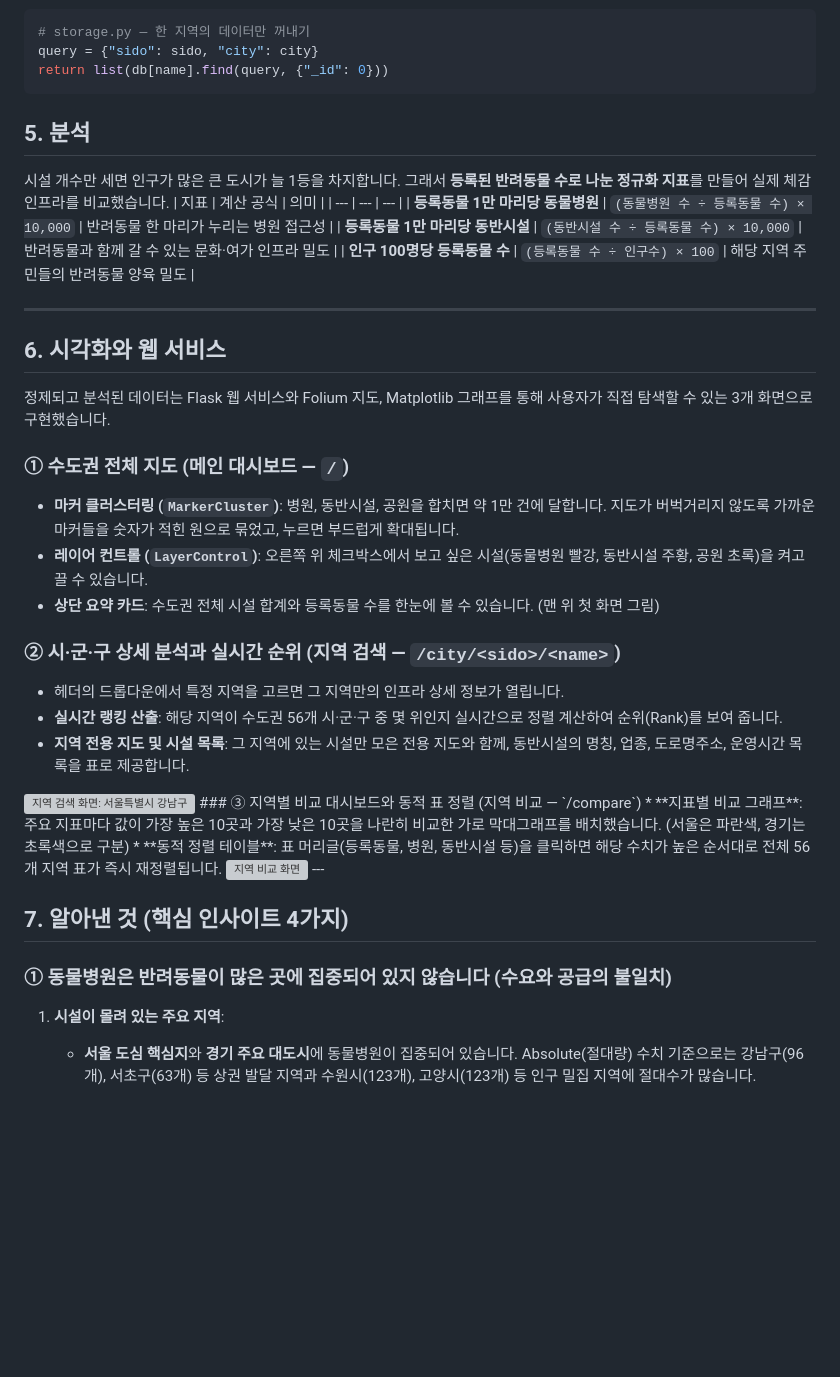
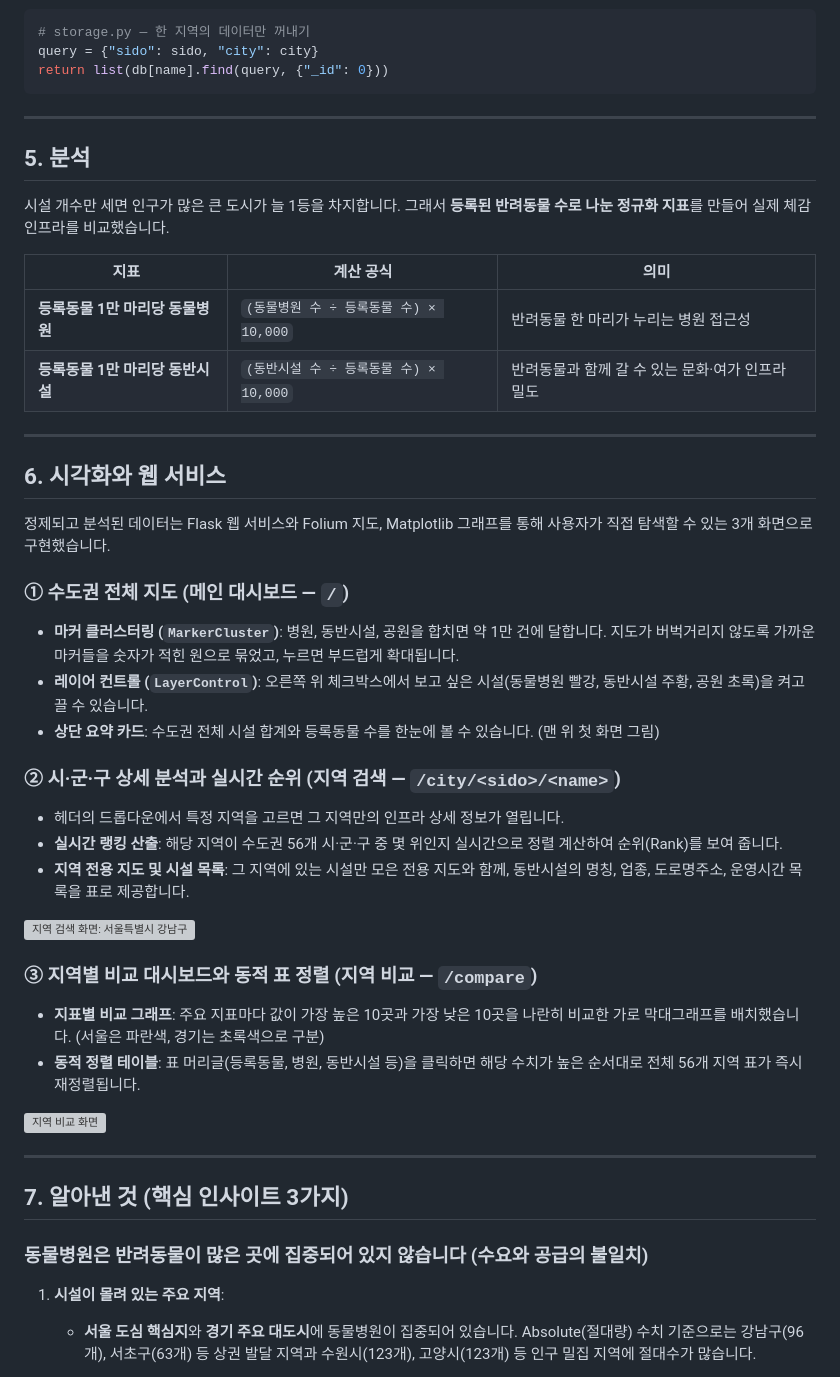
Before and after one commit to nakyungmin/35th_sk_shieldus_team6, a Markdown page: README.md, the part around one of its changes. Drawn GitHub-style; blank space fills up the shorter version; grey boxes are pictures that could not be loaded.

````diff
--- a/README.md
+++ b/README.md
@@ -159,39 +158,50 @@ query = {"sido": sido, "city": city}
 return list(db[name].find(query, {"_id": 0}))
 ```
 
+---
 
 ## 5. 분석
+
 시설 개수만 세면 인구가 많은 큰 도시가 늘 1등을 차지합니다.
 그래서 **등록된 반려동물 수로 나눈 정규화 지표**를 만들어 실제 체감 인프라를 비교했습니다.
+
 | 지표 | 계산 공식 | 의미 |
 | --- | --- | --- |
 | **등록동물 1만 마리당 동물병원** | `(동물병원 수 ÷ 등록동물 수) × 10,000` | 반려동물 한 마리가 누리는 병원 접근성 |
 | **등록동물 1만 마리당 동반시설** | `(동반시설 수 ÷ 등록동물 수) × 10,000` | 반려동물과 함께 갈 수 있는 문화·여가 인프라 밀도 |
-| **인구 100명당 등록동물 수** | `(등록동물 수 ÷ 인구수) × 100` | 해당 지역 주민들의 반려동물 양육 밀도 |
-
 
 ---
+
 ## 6. 시각화와 웹 서비스
+
 정제되고 분석된 데이터는 Flask 웹 서비스와 Folium 지도, Matplotlib 그래프를 통해 사용자가 직접 탐색할 수 있는 3개 화면으로 구현했습니다.
+
 ### ① 수도권 전체 지도 (메인 대시보드 — `/`)
+
 * **마커 클러스터링 (`MarkerCluster`)**: 병원, 동반시설, 공원을 합치면 약 1만 건에 달합니다. 지도가 버벅거리지 않도록 가까운 마커들을 숫자가 적힌 원으로 묶었고, 누르면 부드럽게 확대됩니다.
 * **레이어 컨트롤 (`LayerControl`)**: 오른쪽 위 체크박스에서 보고 싶은 시설(동물병원 빨강, 동반시설 주황, 공원 초록)을 켜고 끌 수 있습니다.
 * **상단 요약 카드**: 수도권 전체 시설 합계와 등록동물 수를 한눈에 볼 수 있습니다. (맨 위 첫 화면 그림)
+
 ### ② 시·군·구 상세 분석과 실시간 순위 (지역 검색 — `/city/<sido>/<name>`)
+
 * 헤더의 드롭다운에서 특정 지역을 고르면 그 지역만의 인프라 상세 정보가 열립니다.
 * **실시간 랭킹 산출**: 해당 지역이 수도권 56개 시·군·구 중 몇 위인지 실시간으로 정렬 계산하여 순위(Rank)를 보여 줍니다.
 * **지역 전용 지도 및 시설 목록**: 그 지역에 있는 시설만 모은 전용 지도와 함께, 동반시설의 명칭, 업종, 도로명주소, 운영시간 목록을 표로 제공합니다.
+
 <img src="docs/screen_city.png" width="100%" alt="지역 검색 화면: 서울특별시 강남구">
+
 ### ③ 지역별 비교 대시보드와 동적 표 정렬 (지역 비교 — `/compare`)
+
 * **지표별 비교 그래프**: 주요 지표마다 값이 가장 높은 10곳과 가장 낮은 10곳을 나란히 비교한 가로 막대그래프를 배치했습니다. (서울은 파란색, 경기는 초록색으로 구분)
 * **동적 정렬 테이블**: 표 머리글(등록동물, 병원, 동반시설 등)을 클릭하면 해당 수치가 높은 순서대로 전체 56개 지역 표가 즉시 재정렬됩니다.
+
 <img src="docs/screen_compare.png" width="100%" alt="지역 비교 화면">
+
 ---
 
+## 7. 알아낸 것 (핵심 인사이트 3가지)
 
-## 7. 알아낸 것 (핵심 인사이트 4가지)
-
-### ① 동물병원은 반려동물이 많은 곳에 집중되어 있지 않습니다 (수요와 공급의 불일치)
+### 동물병원은 반려동물이 많은 곳에 집중되어 있지 않습니다 (수요와 공급의 불일치)
 
 1. **시설이 몰려 있는 주요 지역**:
    * **서울 도심 핵심지**와 **경기 주요 대도시**에 동물병원이 집중되어 있습니다. Absolute(절대량) 수치 기준으로는 강남구(96개), 서초구(63개) 등 상권 발달 지역과 수원시(123개), 고양시(123개) 등 인구 밀집 지역에 절대수가 많습니다.
````
Also changed, not shown: other parts of README.md (+21 -17 lines).
